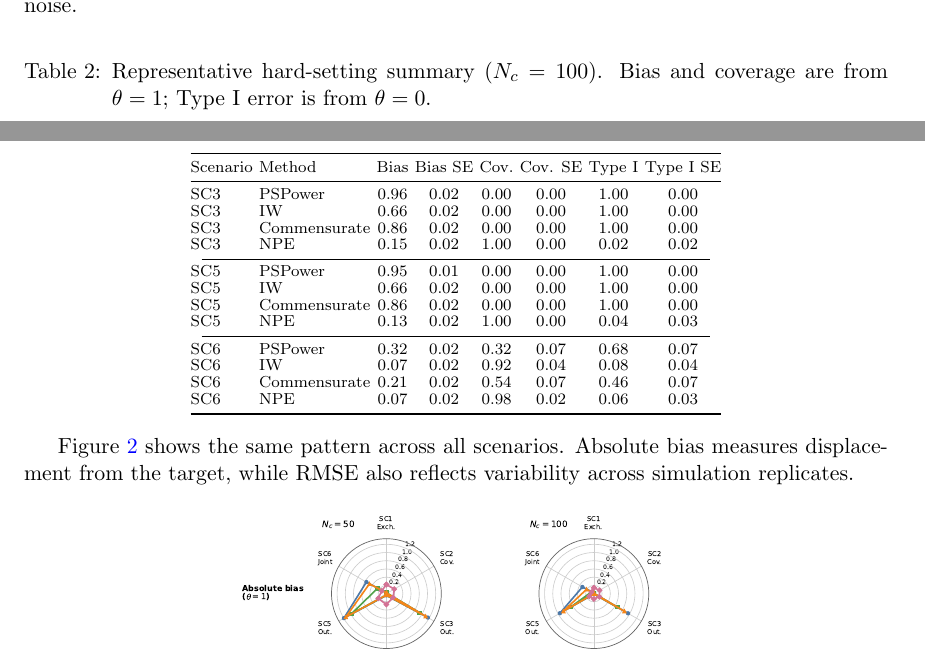
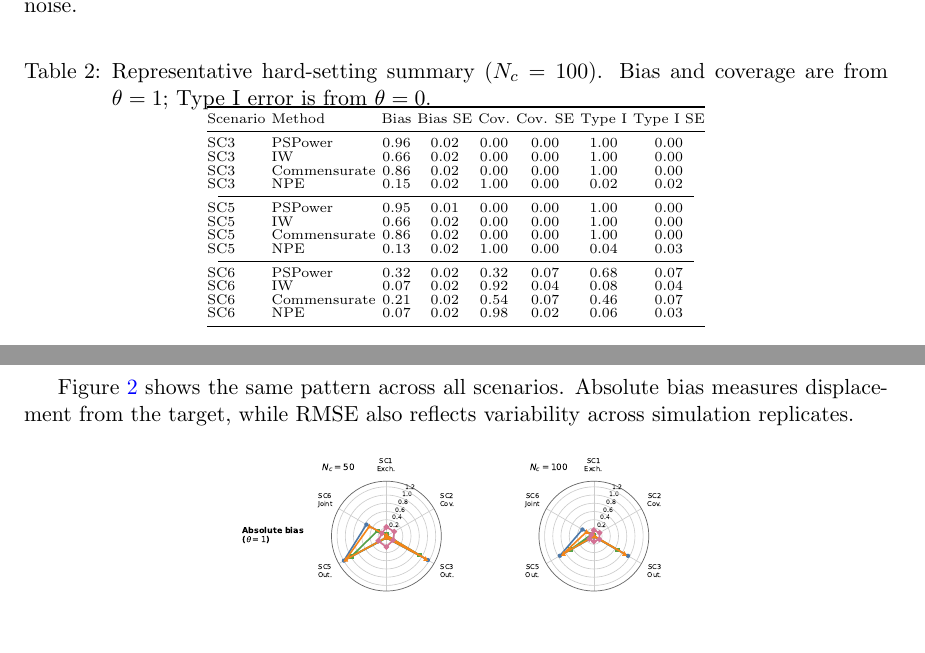
Before and after one commit to ChinHungScott/NPE-for-Bayesian-Dynamic-Borrowing-MLHC-, a LaTeX thesis (main.tex, which reads sections/004simulation.tex): two parts of pages 11 and 12 of 28 before the commit and two parts of pages 11 and 12 of 27 after it, joined at a grey line, cut so that both start at the same text, the shorter picture padded with empty space. Compiled offline with pdfLaTeX.

Commit message:
Tune hard-summary table size

```diff
--- a/sections/004simulation.tex
+++ b/sections/004simulation.tex
@@ -79,13 +79,13 @@ noise.
 
 \vspace{-0.25em}
 \begin{center}
-\scriptsize
-\renewcommand{\arraystretch}{0.88}
+\fontsize{7.2pt}{7.8pt}\selectfont
+\renewcommand{\arraystretch}{0.86}
 \captionof{table}{Representative hard-setting summary ($N_c=100$). Bias and
 coverage are from $\theta=1$; Type I error is from $\theta=0$.}
 \label{tab:sim-hard-summary}
-\vspace{-0.25em}
-\setlength{\tabcolsep}{1.6pt}
+\vspace{-0.35em}
+\setlength{\tabcolsep}{1.5pt}
 \begin{tabular}{@{}llcccccc@{}}
 \toprule
 Scenario & Method & Bias & Bias SE & Cov. & Cov. SE & Type I & Type I SE \\
```
